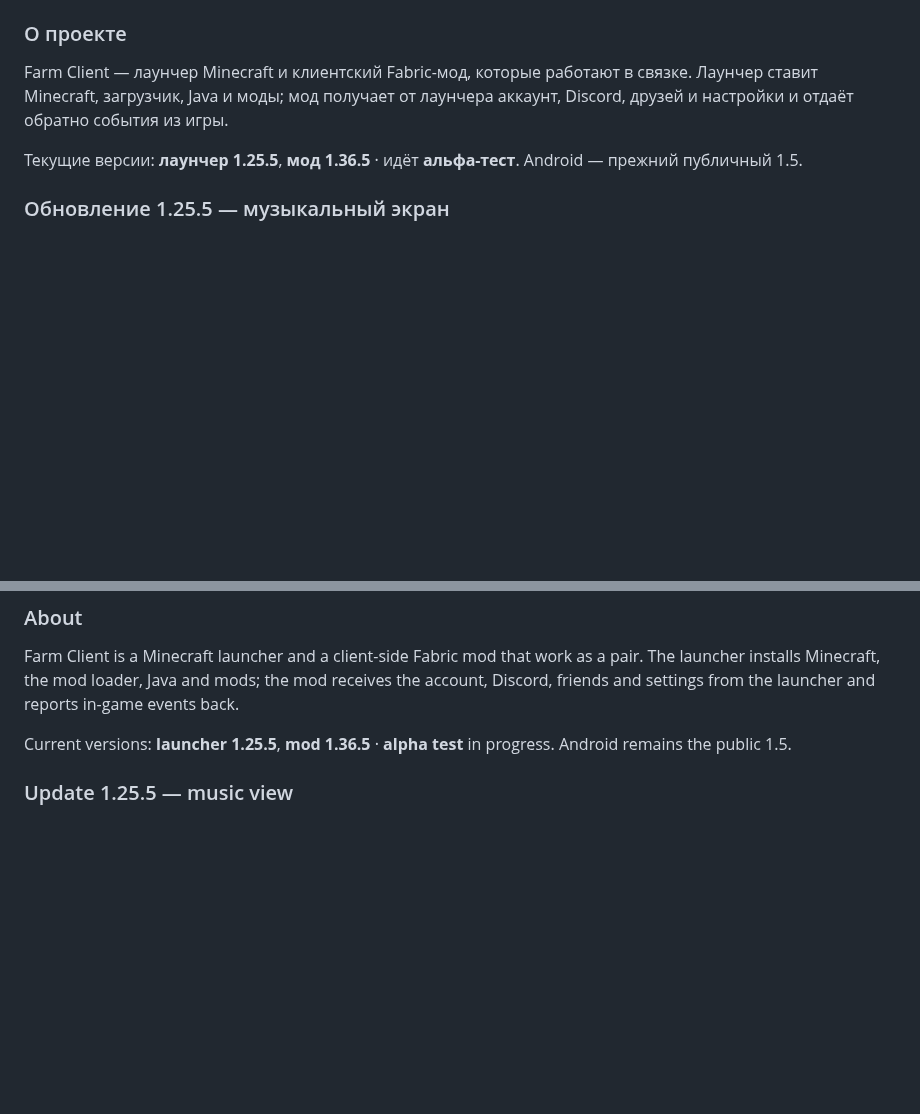
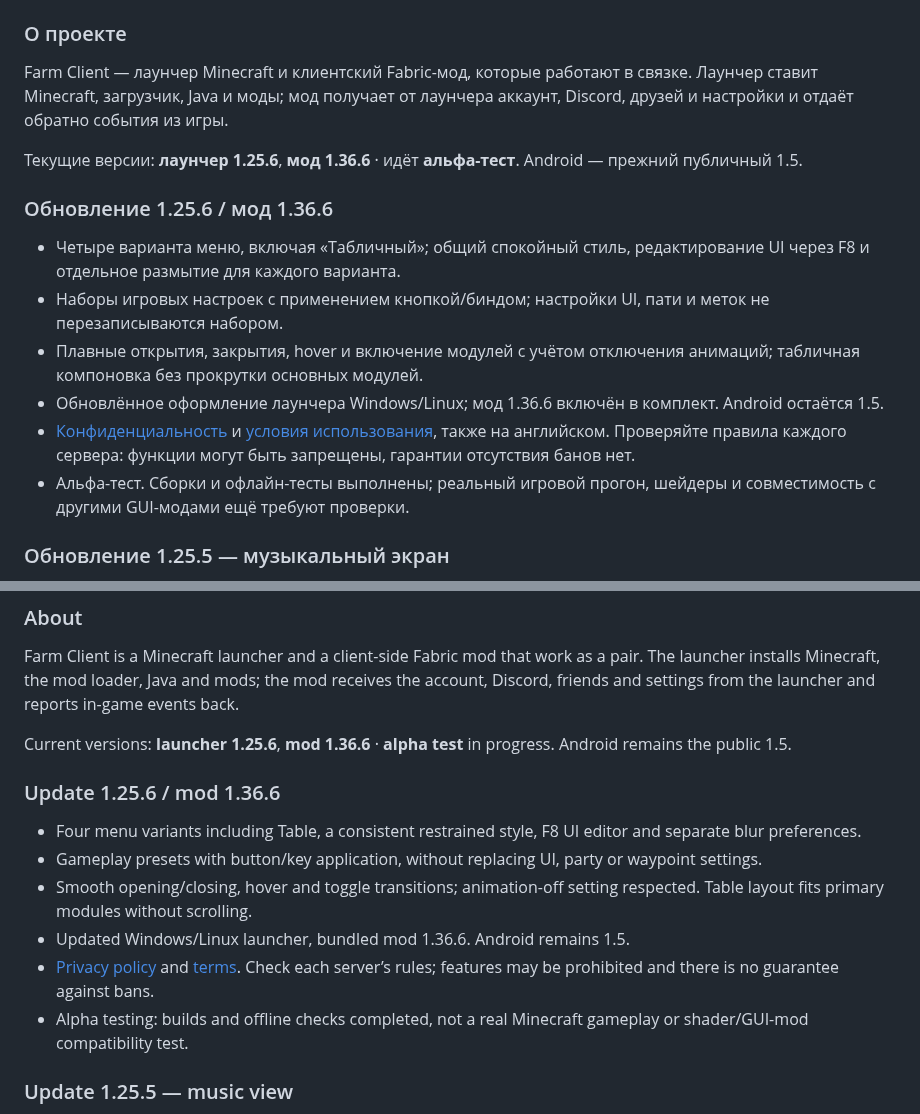
Before and after one commit to R2D27829/Farm-Client, a Markdown page: README.md, 2 parts joined by grey strips. Rendered like a GitHub page; blank space fills up the shorter version.

Commit message:
Document launcher 1.25.6 and mod 1.36.6 release

```diff
--- a/README.md
+++ b/README.md
@@ -26,7 +26,15 @@
 ### О проекте
 Farm Client — лаунчер Minecraft и клиентский Fabric-мод, которые работают в связке. Лаунчер ставит Minecraft, загрузчик, Java и моды; мод получает от лаунчера аккаунт, Discord, друзей и настройки и отдаёт обратно события из игры.
 
-Текущие версии: **лаунчер 1.25.5**, **мод 1.36.5** · идёт **альфа-тест**. Android — прежний публичный 1.5.
+Текущие версии: **лаунчер 1.25.6**, **мод 1.36.6** · идёт **альфа-тест**. Android — прежний публичный 1.5.
+
+### Обновление 1.25.6 / мод 1.36.6
+- Четыре варианта меню, включая «Табличный»; общий спокойный стиль, редактирование UI через F8 и отдельное размытие для каждого варианта.
+- Наборы игровых настроек с применением кнопкой/биндом; настройки UI, пати и меток не перезаписываются набором.
+- Плавные открытия, закрытия, hover и включение модулей с учётом отключения анимаций; табличная компоновка без прокрутки основных модулей.
+- Обновлённое оформление лаунчера Windows/Linux; мод 1.36.6 включён в комплект. Android остаётся 1.5.
+- [Конфиденциальность](https://r2d27829.github.io/Farm-Client/privacy.html) и [условия использования](https://r2d27829.github.io/Farm-Client/terms.html), также на английском. Проверяйте правила каждого сервера: функции могут быть запрещены, гарантии отсутствия банов нет.
+- Альфа-тест. Сборки и офлайн-тесты выполнены; реальный игровой прогон, шейдеры и совместимость с другими GUI-модами ещё требуют проверки.
 
 ### Обновление 1.25.5 — музыкальный экран
 - Большая обложка и текст с автопрокруткой; TTML подсвечивает слова только при наличии готовых таймкодов.
@@ -140,7 +148,15 @@ Farm Client — лаунчер Minecraft и клиентский Fabric-мод,
 ### About
 Farm Client is a Minecraft launcher and a client-side Fabric mod that work as a pair. The launcher installs Minecraft, the mod loader, Java and mods; the mod receives the account, Discord, friends and settings from the launcher and reports in-game events back.
 
-Current versions: **launcher 1.25.5**, **mod 1.36.5** · **alpha test** in progress. Android remains the public 1.5.
+Current versions: **launcher 1.25.6**, **mod 1.36.6** · **alpha test** in progress. Android remains the public 1.5.
+
+### Update 1.25.6 / mod 1.36.6
+- Four menu variants including Table, a consistent restrained style, F8 UI editor and separate blur preferences.
+- Gameplay presets with button/key application, without replacing UI, party or waypoint settings.
+- Smooth opening/closing, hover and toggle transitions; animation-off setting respected. Table layout fits primary modules without scrolling.
+- Updated Windows/Linux launcher, bundled mod 1.36.6. Android remains 1.5.
+- [Privacy policy](https://r2d27829.github.io/Farm-Client/privacy-en.html) and [terms](https://r2d27829.github.io/Farm-Client/terms-en.html). Check each server’s rules; features may be prohibited and there is no guarantee against bans.
+- Alpha testing: builds and offline checks completed, not a real Minecraft gameplay or shader/GUI-mod compatibility test.
 
 ### Update 1.25.5 — music view
 - Large cover art, timestamped auto-following lyrics, TTML word highlighting and exact line/word seeking when supported.
```
Also changed, not shown: CHANGELOG.md (+12 -0 lines).
